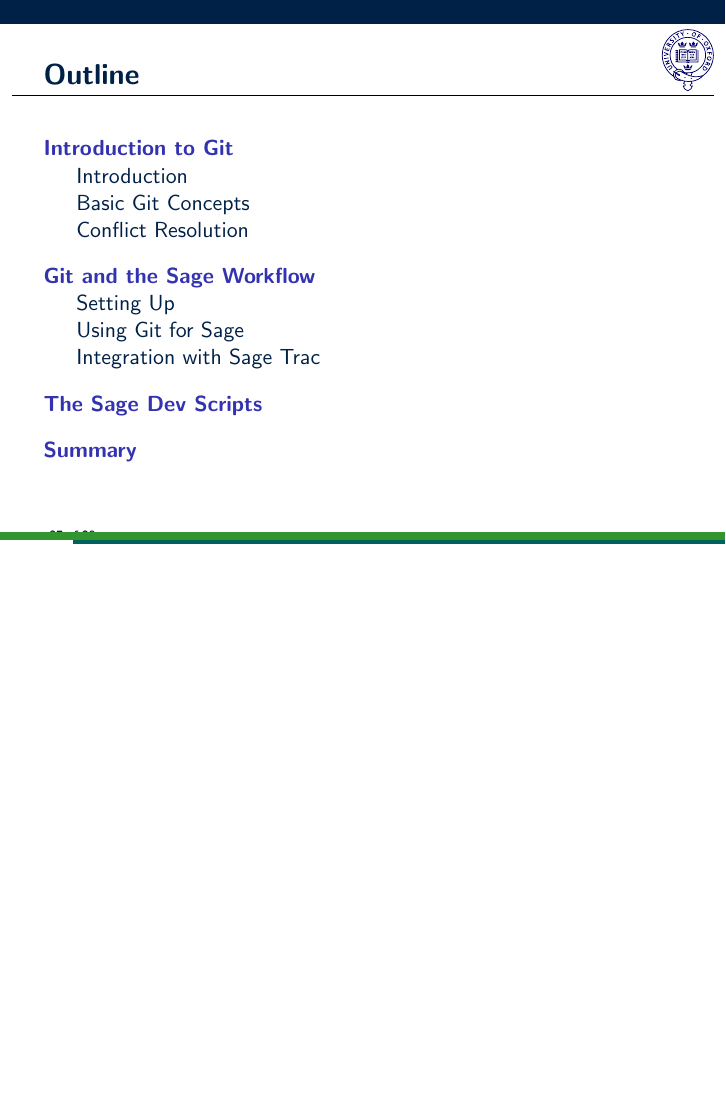
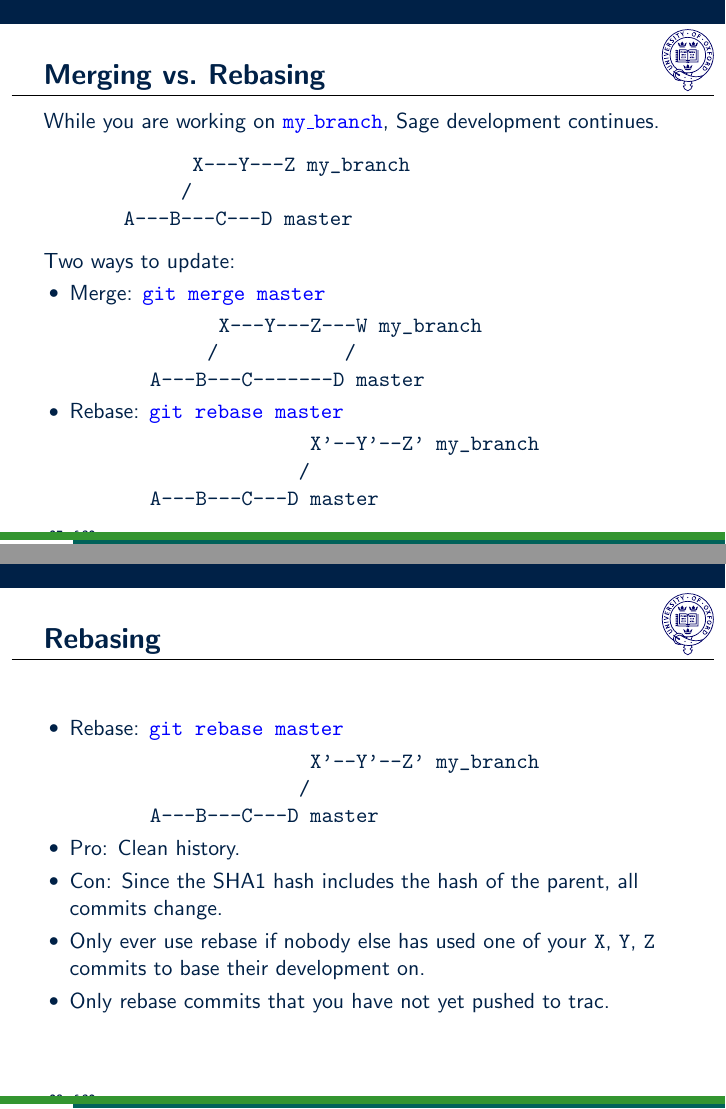
Before and after one commit to vbraun/talk-git-sage-workflow, LaTeX slides (talk.tex, which reads manual_git.tex): page 30 of 32 before the commit and pages 30 and 31 of 35 after it, the two joined at a grey line, the shorter picture padded with empty space. Compiled offline with pdfLaTeX.

Commit message:
merging/rebasing expanded

```diff
--- a/manual_git.tex
+++ b/manual_git.tex
@@ -150,3 +150,65 @@ git config --global user.email you@host.com
 
 
 
+\begin{frame}[fragile]
+  \frametitle{Merging vs.\ Rebasing}
+
+  While you are working on \cmd{my\_branch}, Sage development
+  continues.
+\begin{verbatim}
+             X---Y---Z my_branch
+            /
+       A---B---C---D master
+\end{verbatim}
+  Two ways to update:
+  \begin{itemize}
+  \item Merge: \cmd{git merge master}
+\begin{verbatim}
+             X---Y---Z---W my_branch
+            /           /
+       A---B---C-------D master
+\end{verbatim}
+  \item Rebase: \cmd{git rebase master}
+\begin{verbatim}
+                     X'--Y'--Z' my_branch
+                    /
+       A---B---C---D master
+\end{verbatim}
+  \end{itemize}
+
+\end{frame}
+
+
+
+
+
+\begin{frame}[fragile]
+  \frametitle{Rebasing}
+
+    \begin{itemize}
+    \item Rebase: \cmd{git rebase master}
+\begin{verbatim}
+                     X'--Y'--Z' my_branch
+                    /
+       A---B---C---D master
+\end{verbatim}
+    \item Pro: Clean history.
+    \item Con: Since the SHA1 hash includes the hash of the parent,
+      all commits change.
+    \item Only ever use rebase if nobody else has used one of your
+      \texttt{X}, \texttt{Y}, \texttt{Z} commits to base their
+      development on.
+    \item Only rebase commits that you have not yet pushed to trac.
+  \end{itemize}
+
+\end{frame}
+
+
+
+
+
+\begin{frame}[fragile]
+  \frametitle{Merging}
+
+    \begin{itemize}
+  \item Merge: \cmd{git merge master}
```
Also changed, not shown: manual_git.tex (19 more changed lines).
